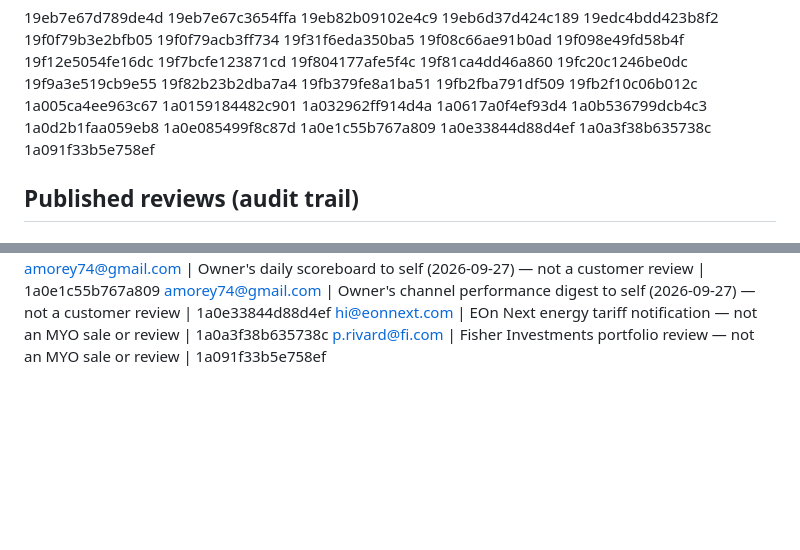
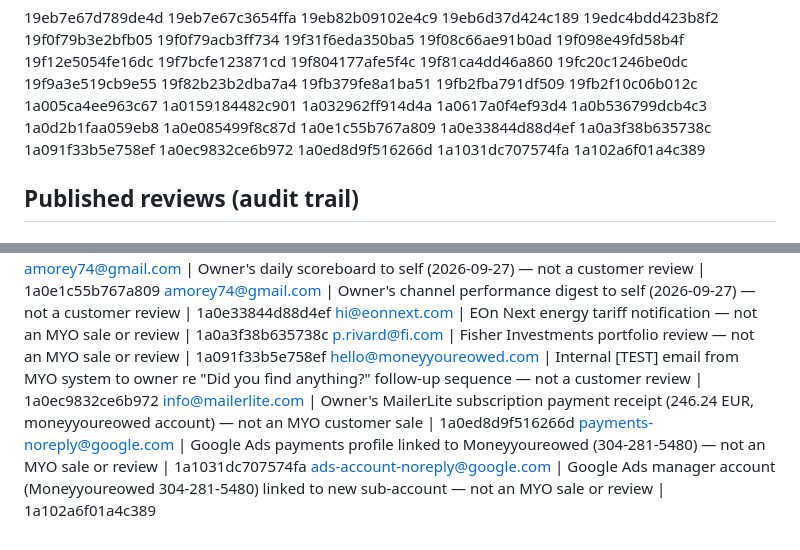
Before and after one commit to anthonymorey/moneyyoureowed-com, a Markdown page: reviews-ledger.md, 2 parts joined by grey strips. Rendered like a GitHub page; blank space fills up the shorter version.

Commit message:
chore: weekly review harvester heartbeat — run 15 (2026-10-05)
No new MYO Recovery Kit sales or customer reviews found this week.
Added 4 new MYO-adjacent message IDs to the evaluated/skipped log.

Co-Authored-By: Claude Sonnet 4.6 <noreply@anthropic.com>
Claude-Session: https://claude.ai/code/session_0132hQkqsZ9zUkznsuLxsJZy

```diff
--- a/reviews-ledger.md
+++ b/reviews-ledger.md
@@ -41,6 +41,10 @@ processed, and a **heartbeat** proving the routine can push each week.
 1a0e33844d88d4ef
 1a0a3f38b635738c
 1a091f33b5e758ef
+1a0ec9832ce6b972
+1a0ed8d9f516266d
+1a1031dc707574fa
+1a102a6f01a4c389
 
 ## Published reviews (audit trail)
 <!-- firstname | amount | date | gmail-msgid -->
@@ -78,3 +82,7 @@ amorey74@gmail.com | Owner's daily scoreboard to self (2026-09-27) — not a cus
 amorey74@gmail.com | Owner's channel performance digest to self (2026-09-27) — not a customer review | 1a0e33844d88d4ef
 hi@eonnext.com | EOn Next energy tariff notification — not an MYO sale or review | 1a0a3f38b635738c
 p.rivard@fi.com | Fisher Investments portfolio review — not an MYO sale or review | 1a091f33b5e758ef
+hello@moneyyoureowed.com | Internal [TEST] email from MYO system to owner re "Did you find anything?" follow-up sequence — not a customer review | 1a0ec9832ce6b972
+info@mailerlite.com | Owner's MailerLite subscription payment receipt (246.24 EUR, moneyyoureowed account) — not an MYO customer sale | 1a0ed8d9f516266d
+payments-noreply@google.com | Google Ads payments profile linked to Moneyyoureowed (304-281-5480) — not an MYO sale or review | 1a1031dc707574fa
+ads-account-noreply@google.com | Google Ads manager account (Moneyyoureowed 304-281-5480) linked to new sub-account — not an MYO sale or review | 1a102a6f01a4c389
```
Also changed, not shown: other parts of reviews-ledger.md (+1 -1 lines).
